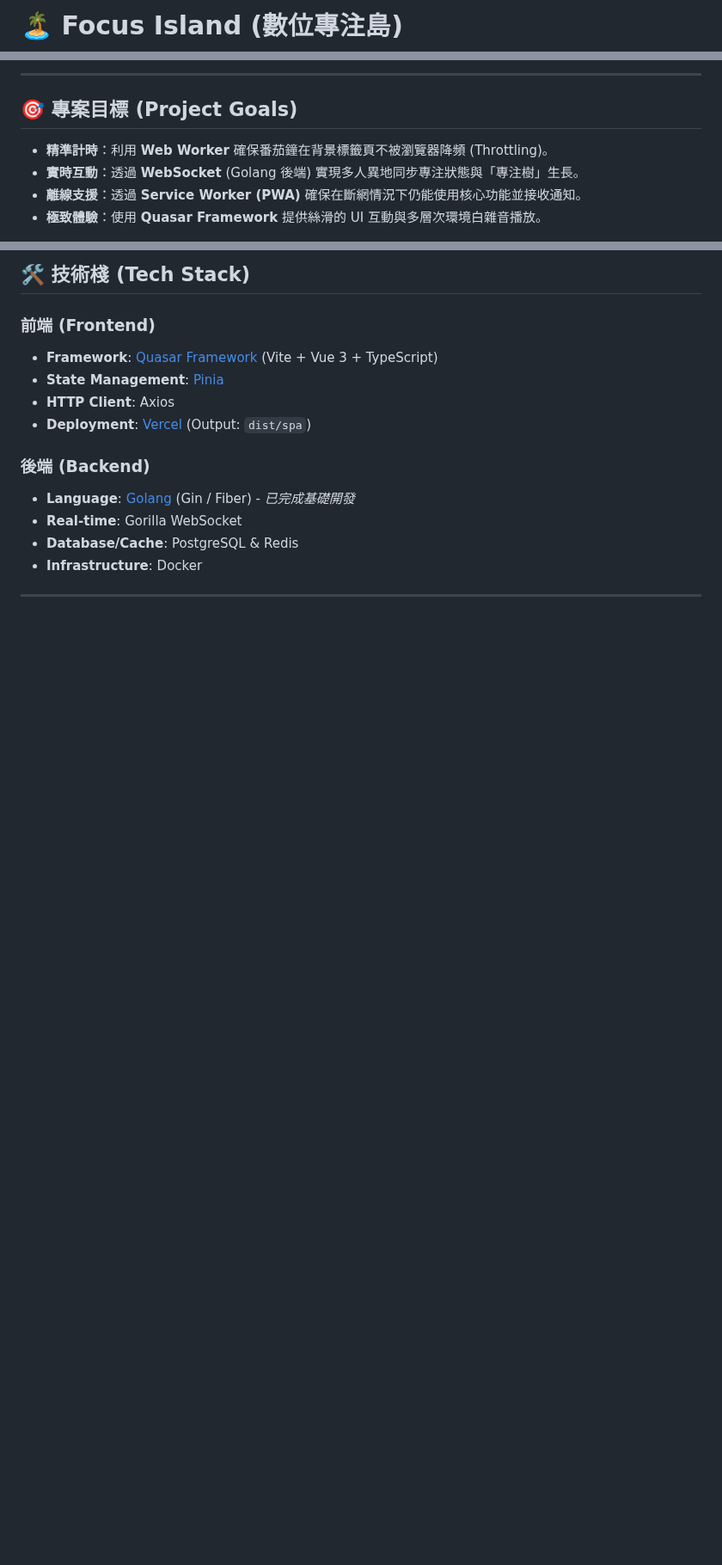
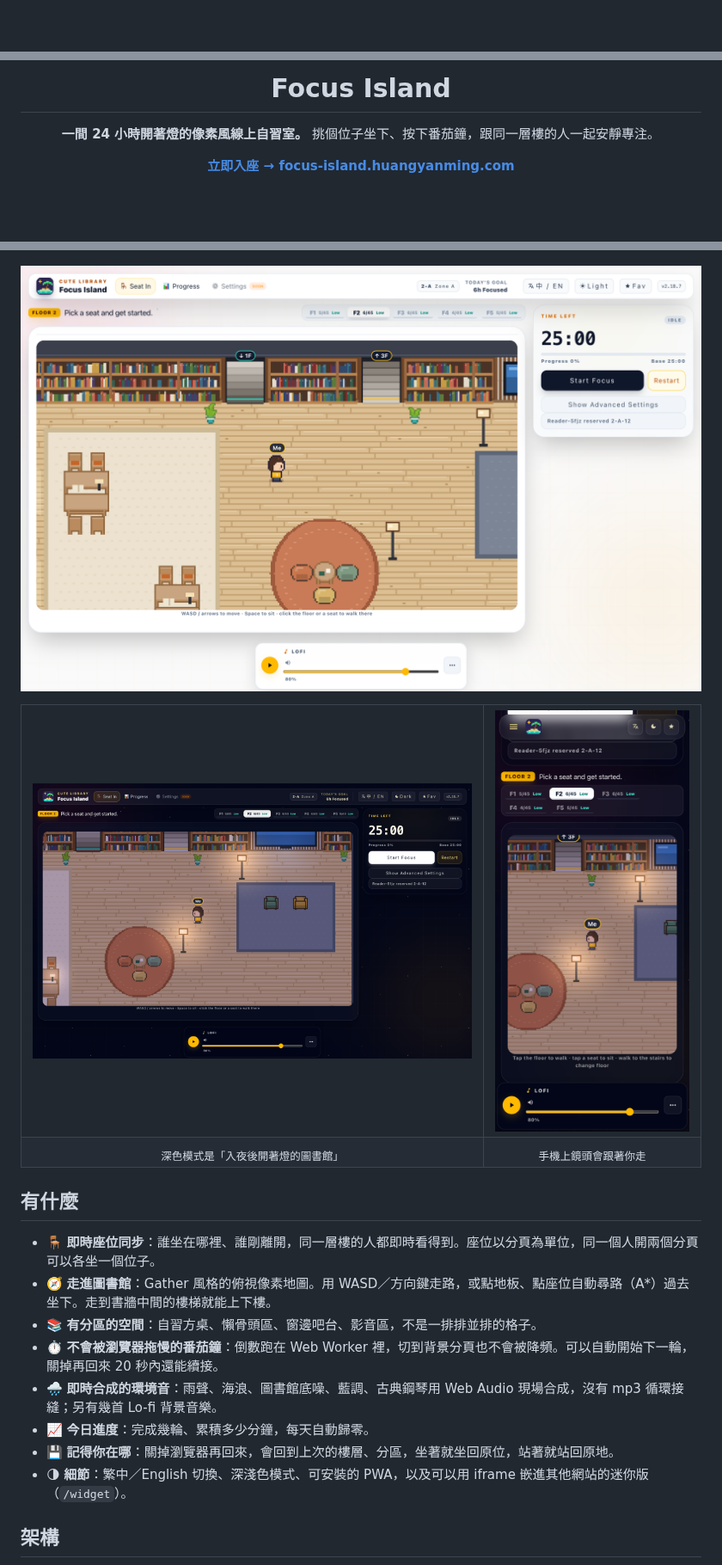
Before and after one commit to tommy88520/focus-island, a Markdown page: README.md, 3 parts joined by grey strips. Shown at 86% size. GitHub-like rendering; pictures changed too: docs/screenshots/library-day.png (added), docs/screenshots/library-night.png (added), docs/screenshots/mobile.png (added); blank space fills up the shorter version.

Commit message:
feat: 關掉瀏覽器再回來會回到原本的樓層與位置,README 改寫並加上截圖
- 換樓層／分區就記住，下次進站回到同一層
- 站著離開就站回原地（座位照樣保留），坐著就坐回原位
- README 依實際功能重寫：截圖、架構圖、技術重點、專案結構

Co-Authored-By: Claude Opus 5.5 <noreply@anthropic.com>

```diff
--- a/README.md
+++ b/README.md
@@ -1,2 +1,2 @@
-# 🏝️ Focus Island (數位專注島)
+<div align="center">
 
@@ -5,10 +4,8 @@
 
----
+# Focus Island
 
-## 🎯 專案目標 (Project Goals)
+**一間 24 小時開著燈的像素風線上自習室。**
+挑個位子坐下、按下番茄鐘，跟同一層樓的人一起安靜專注。
 
-- **精準計時**：利用 **Web Worker** 確保番茄鐘在背景標籤頁不被瀏覽器降頻 (Throttling)。
-- **實時互動**：透過 **WebSocket** (Golang 後端) 實現多人異地同步專注狀態與「專注樹」生長。
-- **離線支援**：透過 **Service Worker (PWA)** 確保在斷網情況下仍能使用核心功能並接收通知。
-- **極致體驗**：使用 **Quasar Framework** 提供絲滑的 UI 互動與多層次環境白雜音播放。
+[**立即入座 → focus-island.huangyanming.com**](https://focus-island.huangyanming.com/)
 
@@ -16,19 +18,31 @@
 
-## 🛠️ 技術棧 (Tech Stack)
+</div>
 
-### 前端 (Frontend)
+<p align="center">
+  <img src="docs/screenshots/library-day.png" alt="白天的圖書館：書牆、樓梯、自習桌與懶骨頭區" width="100%" />
+</p>
 
-- **Framework**: [Quasar Framework](https://quasar.dev/) (Vite + Vue 3 + TypeScript)
-- **State Management**: [Pinia](https://pinia.vuejs.org/)
-- **HTTP Client**: Axios
-- **Deployment**: [Vercel](https://vercel.com/) (Output: `dist/spa`)
+<table>
+  <tr>
+    <td width="68%"><img src="docs/screenshots/library-night.png" alt="夜間模式：落地燈與檯燈的暖光" /></td>
+    <td width="32%"><img src="docs/screenshots/mobile.png" alt="手機版：鏡頭跟著人物走" /></td>
+  </tr>
+  <tr>
+    <td align="center"><sub>深色模式是「入夜後開著燈的圖書館」</sub></td>
+    <td align="center"><sub>手機上鏡頭會跟著你走</sub></td>
+  </tr>
+</table>
 
-### 後端 (Backend)
+## 有什麼
 
-- **Language**: [Golang](https://go.dev/) (Gin / Fiber) - _已完成基礎開發_
-- **Real-time**: Gorilla WebSocket
-- **Database/Cache**: PostgreSQL & Redis
-- **Infrastructure**: Docker
+- 🪑 **即時座位同步**：誰坐在哪裡、誰剛離開，同一層樓的人都即時看得到。座位以分頁為單位，同一個人開兩個分頁可以各坐一個位子。
+- 🧭 **走進圖書館**：Gather 風格的俯視像素地圖。用 WASD／方向鍵走路，或點地板、點座位自動尋路（A*）過去坐下。走到書牆中間的樓梯就能上下樓。
+- 📚 **有分區的空間**：自習方桌、懶骨頭區、窗邊吧台、影音區，不是一排排並排的格子。
+- ⏱️ **不會被瀏覽器拖慢的番茄鐘**：倒數跑在 Web Worker 裡，切到背景分頁也不會被降頻。可以自動開始下一輪，關掉再回來 20 秒內還能續接。
+- 🌧️ **即時合成的環境音**：雨聲、海浪、圖書館底噪、藍調、古典鋼琴用 Web Audio 現場合成，沒有 mp3 循環接縫；另有幾首 Lo-fi 背景音樂。
+- 📈 **今日進度**：完成幾輪、累積多少分鐘，每天自動歸零。
+- 💾 **記得你在哪**：關掉瀏覽器再回來，會回到上次的樓層、分區，坐著就坐回原位，站著就站回原地。
+- 🌗 **細節**：繁中／English 切換、深淺色模式、可安裝的 PWA，以及可以用 iframe 嵌進其他網站的迷你版（`/widget`）。
 
----
+## 架構
 
```
Also changed, not shown: other parts of README.md (+82 -33 lines), 2 other files.
